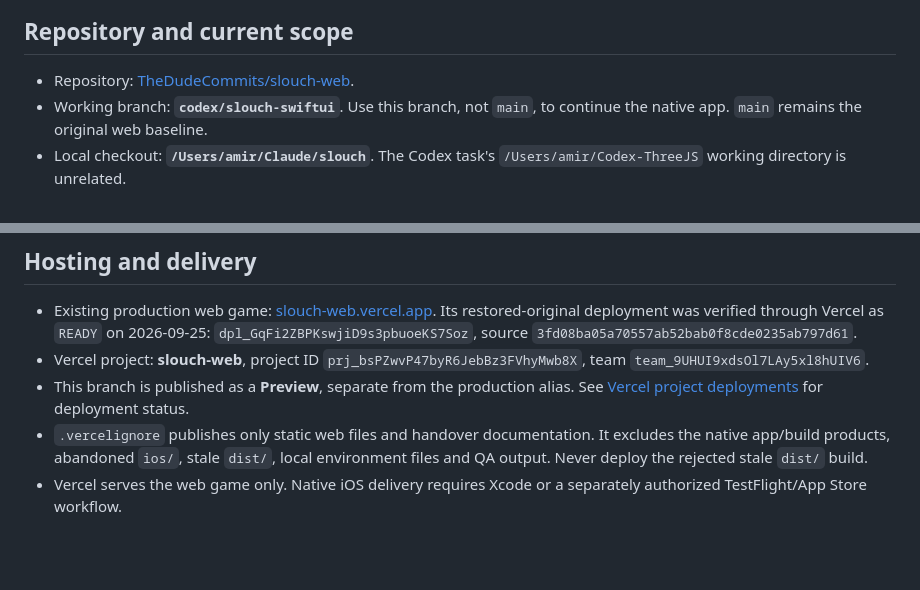
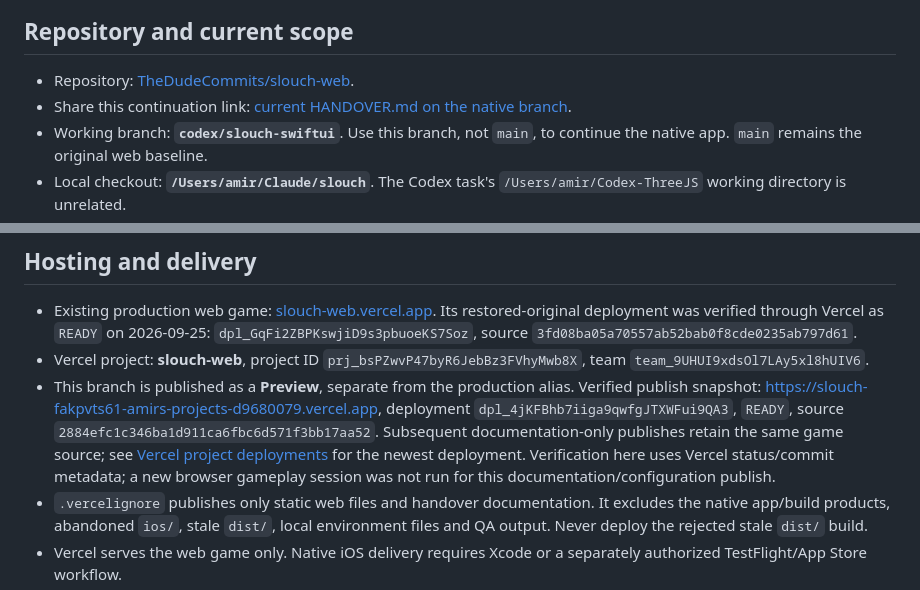
Before and after one commit to TheDudeCommits/slouch-web, a Markdown page: HANDOVER.md, 2 parts joined by grey strips. Rendered like a GitHub page; blank space fills up the shorter version.

Commit message:
Record verified preview and shareable continuation handover

```diff
--- a/HANDOVER.md
+++ b/HANDOVER.md
@@ -5,6 +5,7 @@ Updated **2026-09-25**. Start here in the next session. This replaces the August
 ## Repository and current scope
 
 - Repository: [TheDudeCommits/slouch-web](https://github.com/TheDudeCommits/slouch-web).
+- Share this continuation link: [current HANDOVER.md on the native branch](https://github.com/TheDudeCommits/slouch-web/blob/codex/slouch-swiftui/HANDOVER.md).
 - Working branch: **`codex/slouch-swiftui`**. Use this branch, not `main`, to continue the native app. `main` remains the original web baseline.
 - Local checkout: **`/Users/amir/Claude/slouch`**. The Codex task's `/Users/amir/Codex-ThreeJS` working directory is unrelated.
 - Open **`native-ios/Slouch.xcodeproj`**, scheme **Slouch**, bundle **`work.dude.slouch.native`**, minimum iOS 18. The ignored `ios/App/App.xcodeproj` belongs to an abandoned Capacitor attempt and is not a valid project.
@@ -76,7 +77,7 @@ The owner's previously local Xcode project and shared scheme changes are include
 
 - Existing production web game: [slouch-web.vercel.app](https://slouch-web.vercel.app/). Its restored-original deployment was verified through Vercel as `READY` on 2026-09-25: `dpl_GqFi2ZBPKswjiD9s3pbuoeKS7Soz`, source `3fd08ba05a70557ab52bab0f8cde0235ab797d61`.
 - Vercel project: **slouch-web**, project ID `prj_bsPZwvP47byR6JebBz3FVhyMwb8X`, team `team_9UHUI9xdsOl7LAy5xl8hUIV6`.
-- This branch is published as a **Preview**, separate from the production alias. See [Vercel project deployments](https://vercel.com/amirs-projects-d9680079/slouch-web) for deployment status.
+- This branch is published as a **Preview**, separate from the production alias. Verified publish snapshot: [https://slouch-fakpvts61-amirs-projects-d9680079.vercel.app](https://slouch-fakpvts61-amirs-projects-d9680079.vercel.app), deployment `dpl_4jKFBhb7iiga9qwfgJTXWFui9QA3`, `READY`, source `2884efc1c346ba1d911ca6fbc6d571f3bb17aa52`. Subsequent documentation-only publishes retain the same game source; see [Vercel project deployments](https://vercel.com/amirs-projects-d9680079/slouch-web) for the newest deployment. Verification here uses Vercel status/commit metadata; a new browser gameplay session was not run for this documentation/configuration publish.
 - `.vercelignore` publishes only static web files and handover documentation. It excludes the native app/build products, abandoned `ios/`, stale `dist/`, local environment files and QA output. Never deploy the rejected stale `dist/` build.
 - Vercel serves the web game only. Native iOS delivery requires Xcode or a separately authorized TestFlight/App Store workflow.
 - GitHub Pages on `main` is a legacy web entry point and does not contain this branch's native work. Share the GitHub handover link **on `codex/slouch-swiftui`** for the next session.
```
Also changed, not shown: native-ios/HANDOVER.md (+2 -0 lines).
